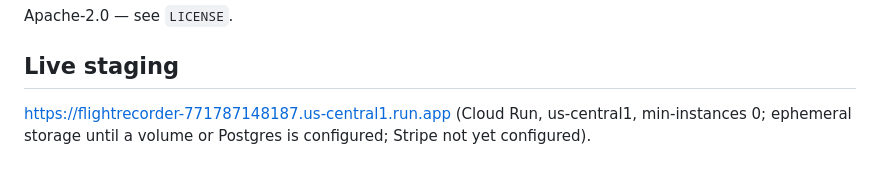
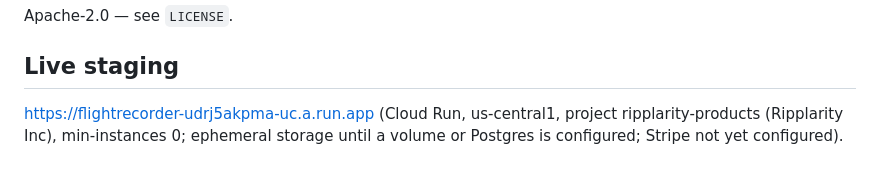
Before and after one commit to maximusrufus/FlightRecorder, a Markdown page: README.md, the part around the change. Rendered like a GitHub page.

Commit message:
docs: live URL now under the Ripplarity products project

```diff
--- a/README.md
+++ b/README.md
@@ -172,4 +172,4 @@ Apache-2.0 — see `LICENSE`.
 
 ## Live staging
 
-https://flightrecorder-771787148187.us-central1.run.app (Cloud Run, us-central1, min-instances 0; ephemeral storage until a volume or Postgres is configured; Stripe not yet configured).
+https://flightrecorder-udrj5akpma-uc.a.run.app (Cloud Run, us-central1, project ripplarity-products (Ripplarity Inc), min-instances 0; ephemeral storage until a volume or Postgres is configured; Stripe not yet configured).
```
